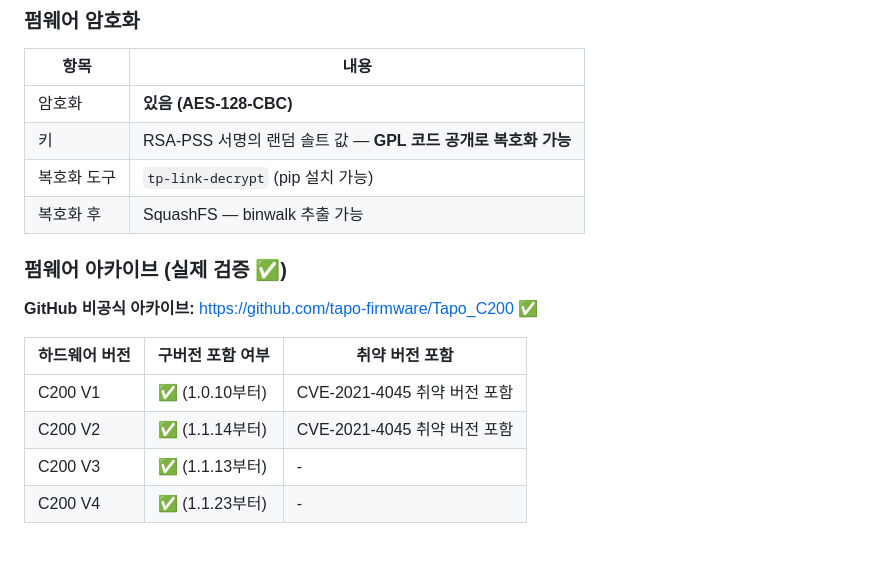
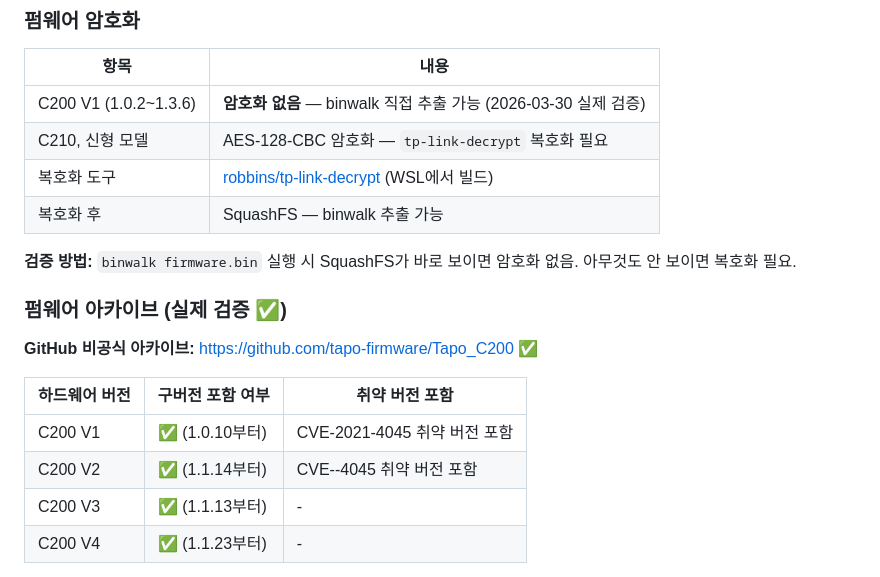
Before and after one commit to zlfnfnqnssh/iot-patch-diffing, a Markdown page: docs/iot_camera_cve_research.md, the part around the change. Drawn GitHub-style; blank space fills up the shorter version.

```diff
--- a/docs/iot_camera_cve_research.md
+++ b/docs/iot_camera_cve_research.md
@@ -138,10 +138,12 @@
 ### 펌웨어 암호화
 | 항목 | 내용 |
 |------|------|
-| 암호화 | **있음 (AES-128-CBC)** |
-| 키 | RSA-PSS 서명의 랜덤 솔트 값 — **GPL 코드 공개로 복호화 가능** |
-| 복호화 도구 | `tp-link-decrypt` (pip 설치 가능) |
+| C200 V1 (1.0.2~1.3.6) | **암호화 없음** — binwalk 직접 추출 가능 (2026-03-30 실제 검증) |
+| C210, 신형 모델 | AES-128-CBC 암호화 — `tp-link-decrypt` 복호화 필요 |
+| 복호화 도구 | [robbins/tp-link-decrypt](https://github.com/robbins/tp-link-decrypt) (WSL에서 빌드) |
 | 복호화 후 | SquashFS — binwalk 추출 가능 |
+
+**검증 방법:** `binwalk firmware.bin` 실행 시 SquashFS가 바로 보이면 암호화 없음. 아무것도 안 보이면 복호화 필요.
 
 ### 펌웨어 아카이브 (실제 검증 ✅)
 
@@ -150,7 +152,7 @@
 | 하드웨어 버전 | 구버전 포함 여부 | 취약 버전 포함 |
 |------------|--------------|------------|
 | C200 V1 | ✅ (1.0.10부터) | CVE-2021-4045 취약 버전 포함 |
-| C200 V2 | ✅ (1.1.14부터) | CVE-2021-4045 취약 버전 포함 |
+| C200 V2 | ✅ (1.1.14부터) | CVE--4045 취약 버전 포함 |
 | C200 V3 | ✅ (1.1.13부터) | - |
 | C200 V4 | ✅ (1.1.23부터) | - |
 
```
Also changed, not shown: docs/dev-notes.md (+67 -0 lines).
